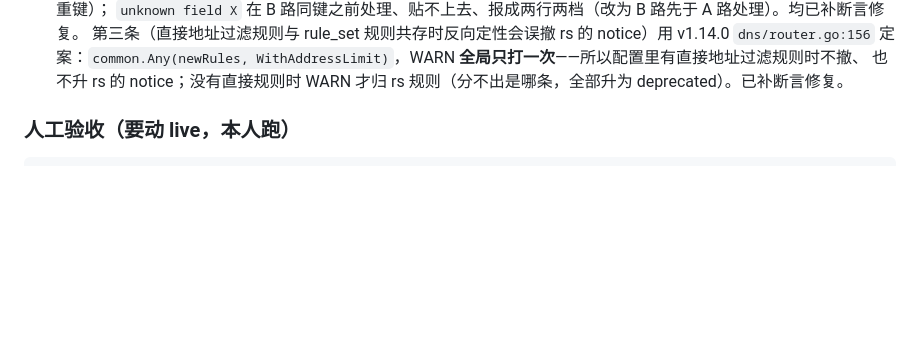
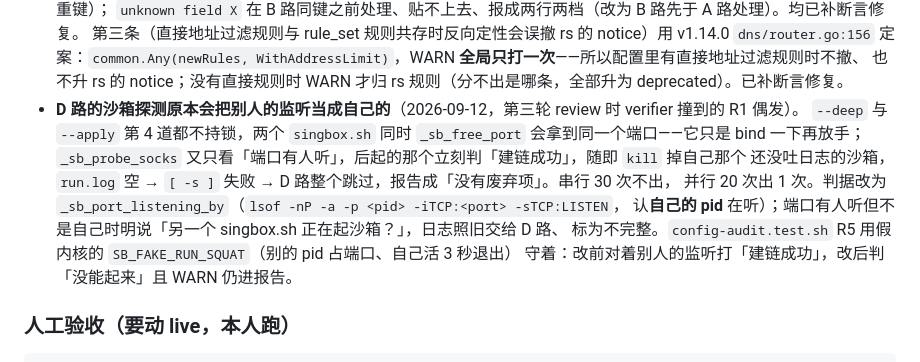
Before and after one commit to lzyMeta/macos-singbox-client-helper, a Markdown page: docs/config-audit-migration-table.md, the part around the change. Rendered like a GitHub page; blank space fills up the shorter version.

Commit message:
docs: 迁移表设计记录补沙箱探测认 pid 的根因与修法

```diff
--- a/docs/config-audit-migration-table.md
+++ b/docs/config-audit-migration-table.md
@@ -366,6 +366,14 @@ for i in 1 2 3 4 5; do ./tests/run.sh >/dev/null 2>&1 || echo "第 $i 次红"; d
   第三条（直接地址过滤规则与 rule_set 规则共存时反向定性会误撤 rs 的 notice）用 v1.14.0 `dns/router.go:156`
   定案：`common.Any(newRules, WithAddressLimit)`，WARN **全局只打一次**——所以配置里有直接地址过滤规则时不撤、
   也不升 rs 的 notice；没有直接规则时 WARN 才归 rs 规则（分不出是哪条，全部升为 deprecated）。已补断言修复。
+- **D 路的沙箱探测原本会把别人的监听当成自己的**（2026-09-12，第三轮 review 时 verifier 撞到的 R1 偶发）。
+  `--deep` 与 `--apply` 第 4 道都不持锁，两个 `singbox.sh` 同时 `_sb_free_port` 会拿到同一个端口——它只是
+  bind 一下再放手；`_sb_probe_socks` 又只看「端口有人听」，后起的那个立刻判「建链成功」，随即 `kill` 掉自己那个
+  还没吐日志的沙箱，`run.log` 空 → `[ -s ]` 失败 → D 路整个跳过，报告成「没有废弃项」。串行 30 次不出，
+  并行 20 次出 1 次。判据改为 `_sb_port_listening_by`（`lsof -nP -a -p <pid> -iTCP:<port> -sTCP:LISTEN`，
+  认**自己的 pid** 在听）；端口有人听但不是自己时明说「另一个 singbox.sh 正在起沙箱？」，日志照旧交给 D 路、
+  标为不完整。`config-audit.test.sh` R5 用假内核的 `SB_FAKE_RUN_SQUAT`（别的 pid 占端口、自己活 3 秒退出）
+  守着：改前对着别人的监听打「建链成功」，改后判「没能起来」且 WARN 仍进报告。
 
 ### 人工验收（要动 live，本人跑）
 
```
